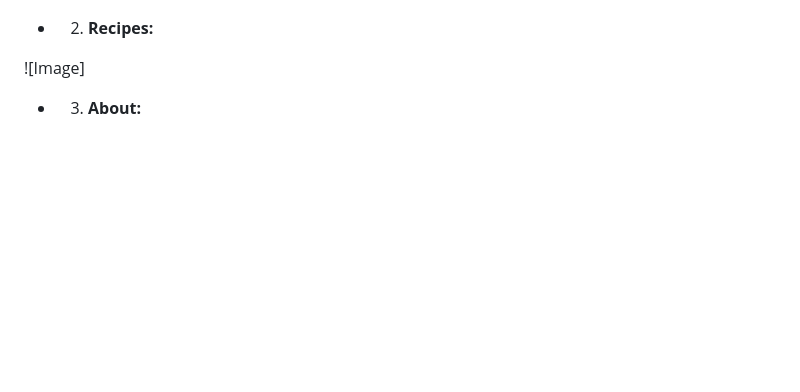
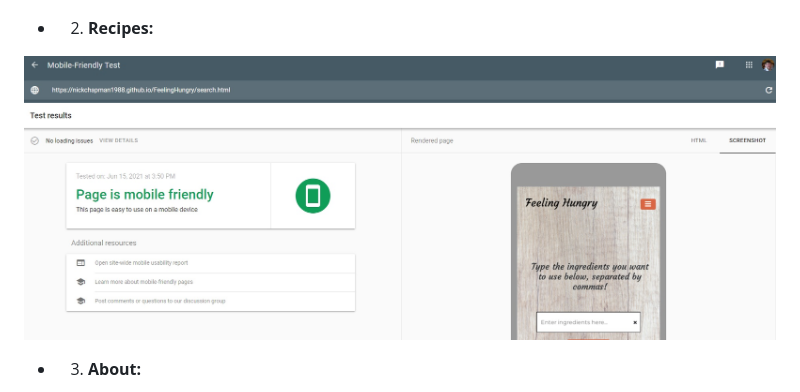
Before and after one commit to NickChapman1988/FeelingHungry, a Markdown page: README.md, the part around the change. Rendered like a GitHub page; pictures changed too: assets/images/search-mobile-friendly.jpg (added); blank space fills up the shorter version.

Commit message:
Added recipe page mobile friendly image to README

```diff
--- a/README.md
+++ b/README.md
@@ -191,7 +191,7 @@ browser tab is opened when clicked.
 ![Image](assets/images/home-mobile-friendly.jpg)
 * 2. **Recipes:**
 
-![Image]
+![Image](assets/images/search-mobile-friendly.jpg)
 * 3. **About:**
 
 ![Image](assets/images/about-mobile-friendly.jpg)
```
